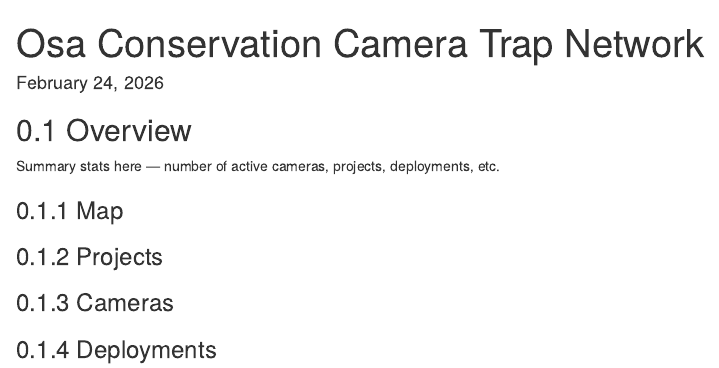
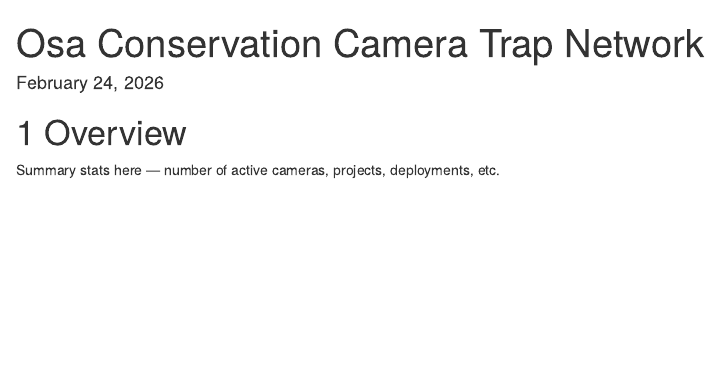
Before and after one commit to Osa-Conservation/Camera_trap_inventory_and_deployments, an R Markdown document (index.Rmd): the page in a window 1100 px wide, from its top. Rendered offline with R 4.5, knitr and Pandoc, with nearby package versions; the code chunks are not run, so their results and figures are left out; drawn as R Markdown's standard HTML page in place of the format the file asks for.

Commit message:
remove headings

````diff
--- a/index.Rmd
+++ b/index.Rmd
@@ -46,7 +46,7 @@ deployments <- read_sheet(deployments_id)
 
 ```
 
-## Overview
+# Overview
 
 Summary stats here — number of active cameras, projects, deployments, etc.
 ```{r}
@@ -54,7 +54,7 @@ Summary stats here — number of active cameras, projects, deployments, etc.
 cat(nrow(locations), "camera locations across", n_distinct(projects$project_name), "projects")
 ```
 
-### Map
+
 ```{r}
 map_data <- locations %>%
   left_join(deployments, by = "camera_location") %>%
@@ -73,17 +73,16 @@ leaflet(map_data) %>%
   )
 ```
 
-### Projects
+
 ```{r}
 datatable(projects, filter = "top", rownames = FALSE)
 ```
 
-### Cameras
+
 ```{r}
 datatable(cameras, filter = "top", rownames = FALSE)
 ```
 
-### Deployments
 ```{r}
 datatable(deployments, filter = "top", rownames = FALSE)
 ```
````
